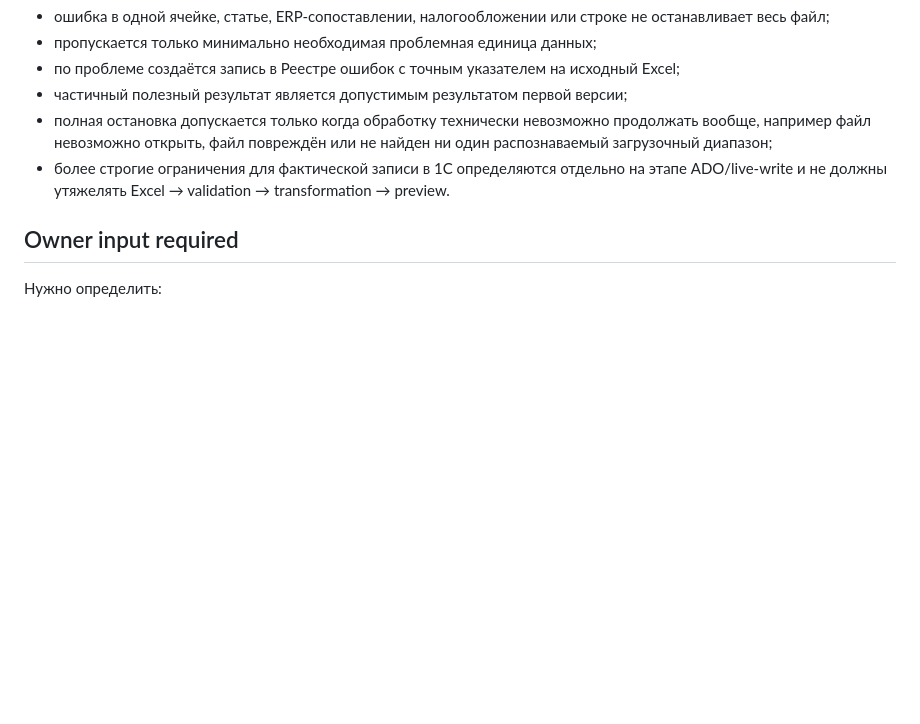
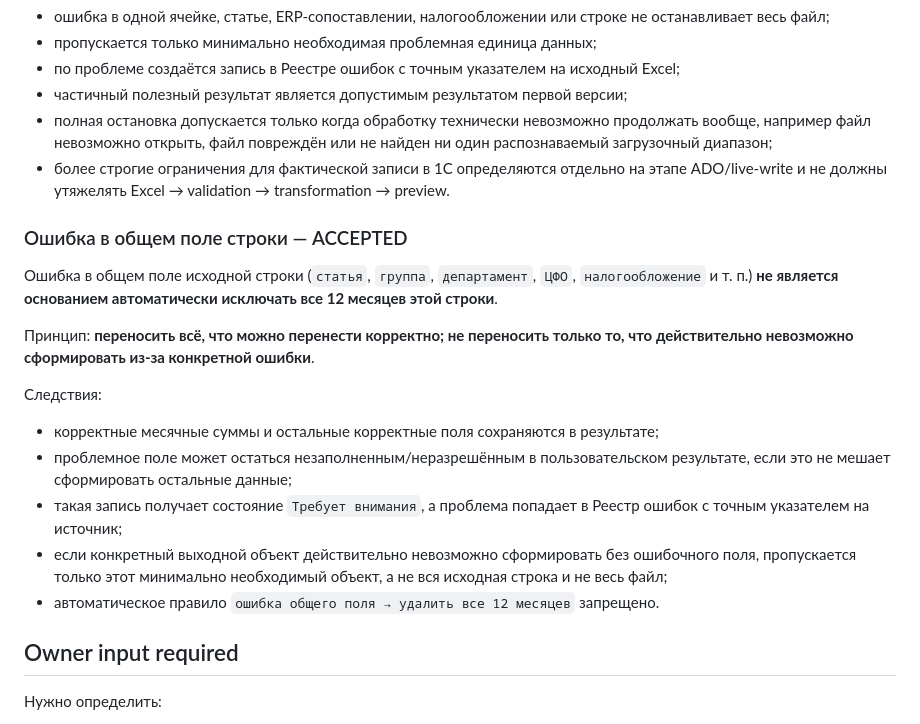
Before and after one commit to fitera2024-rgb/excel-transform-1c, a Markdown page: docs/PRODUCT.md, the part around the change. Drawn GitHub-style; blank space fills up the shorter version.

Commit message:
product: preserve transferable data on field errors

```diff
--- a/docs/PRODUCT.md
+++ b/docs/PRODUCT.md
@@ -37,6 +37,19 @@ STATUS: `DRAFT / OWNER_INPUT_REQUIRED`
 - полная остановка допускается только когда обработку технически невозможно продолжать вообще, например файл невозможно открыть, файл повреждён или не найден ни один распознаваемый загрузочный диапазон;
 - более строгие ограничения для фактической записи в 1С определяются отдельно на этапе ADO/live-write и не должны утяжелять Excel → validation → transformation → preview.
 
+### Ошибка в общем поле строки — ACCEPTED
+
+Ошибка в общем поле исходной строки (`статья`, `группа`, `департамент`, `ЦФО`, `налогообложение` и т. п.) **не является основанием автоматически исключать все 12 месяцев этой строки**.
+
+Принцип: **переносить всё, что можно перенести корректно; не переносить только то, что действительно невозможно сформировать из-за конкретной ошибки**.
+
+Следствия:
+- корректные месячные суммы и остальные корректные поля сохраняются в результате;
+- проблемное поле может остаться незаполненным/неразрешённым в пользовательском результате, если это не мешает сформировать остальные данные;
+- такая запись получает состояние `Требует внимания`, а проблема попадает в Реестр ошибок с точным указателем на источник;
+- если конкретный выходной объект действительно невозможно сформировать без ошибочного поля, пропускается только этот минимально необходимый объект, а не вся исходная строка и не весь файл;
+- автоматическое правило `ошибка общего поля → удалить все 12 месяцев` запрещено.
+
 ## Owner input required
 
 Нужно определить:
```
